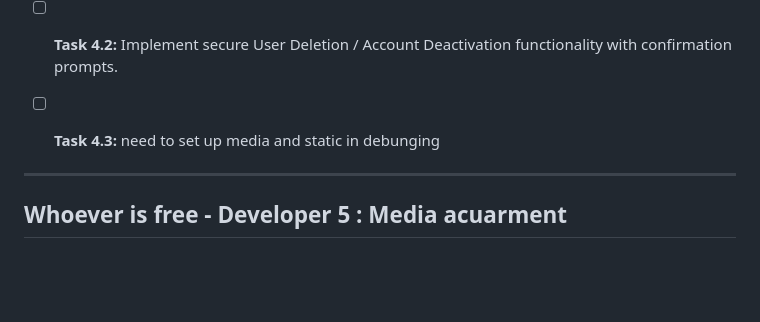
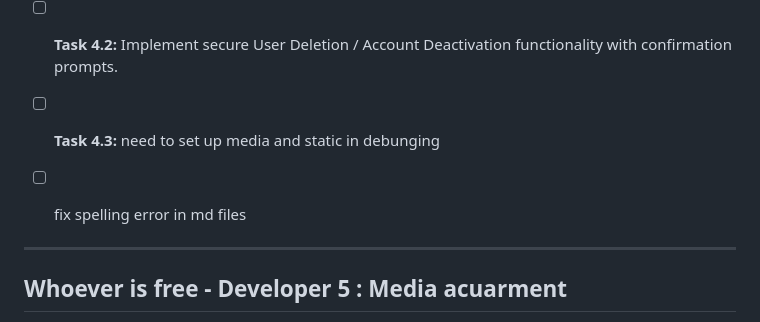
Before and after one commit to aromalsree/CampusGrid, a Markdown page: plan/CampusGrid/working on.md, the part around the change. GitHub-like rendering; blank space fills up the shorter version.

Commit message:
Update working on.md
fix(md-info): added instection

```diff
--- a/plan/CampusGrid/working on.md
+++ b/plan/CampusGrid/working on.md
@@ -74,6 +74,7 @@ This document outlines the project tasks divided among **4 developers**, categor
 
 - [ ] **Task 4.2:** Implement secure User Deletion / Account Deactivation functionality with confirmation prompts.
 - [ ] **Task 4.3:** need to set up media and static in debunging
+- [ ] fix spelling error in md files
 ----
 ##  Whoever is free - Developer  5 : Media acuarment
 * **Assigned To:** Developer 5
```
